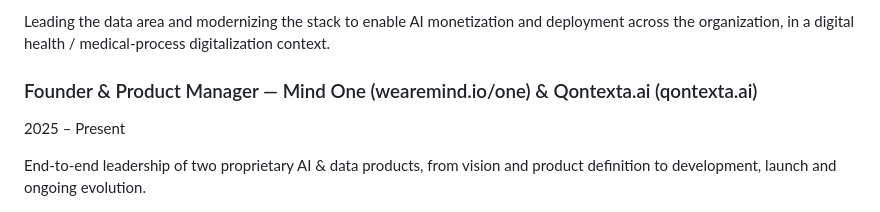
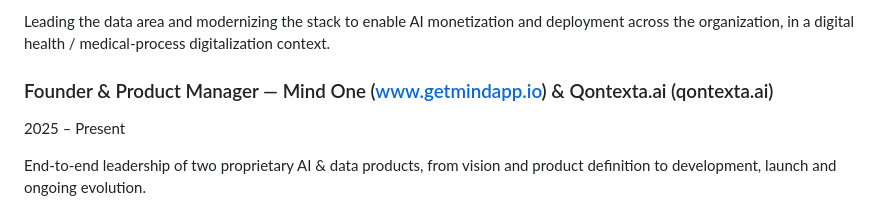
Before and after one commit to joaquin-orono/mi-cv, a Markdown page: CV-ATS-EN.md, the part around the change. Drawn GitHub-style.

```diff
--- a/CV-ATS-EN.md
+++ b/CV-ATS-EN.md
@@ -36,7 +36,7 @@ December 2025 – Present | Barcelona, Spain (Digital Health)
 
 Leading the data area and modernizing the stack to enable AI monetization and deployment across the organization, in a digital health / medical-process digitalization context.
 
-### Founder & Product Manager — Mind One (wearemind.io/one) & Qontexta.ai (qontexta.ai)
+### Founder & Product Manager — Mind One (www.getmindapp.io) & Qontexta.ai (qontexta.ai)
 2025 – Present
 
 End-to-end leadership of two proprietary AI & data products, from vision and product definition to development, launch and ongoing evolution.
```
Also changed, not shown: CV-ATS-ES.md (+1 -1 lines), README.es.md (+1 -1 lines).
